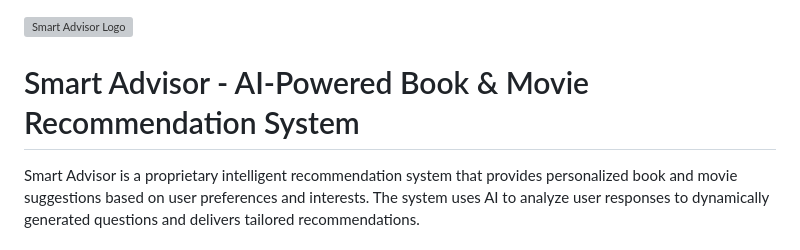
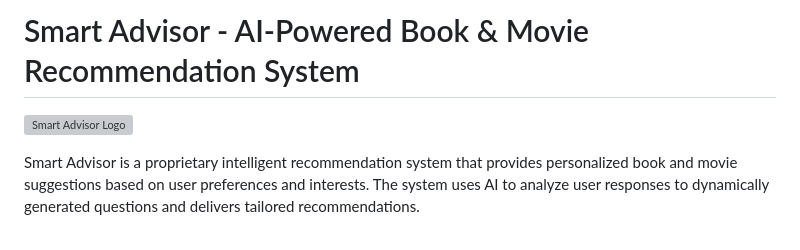
Before and after one commit to ponderrr/smart-advisor, a Markdown page: README.md, the part around the change. GitHub-like rendering; grey boxes are pictures that could not be loaded.

```diff
--- a/README.md
+++ b/README.md
@@ -1,6 +1,6 @@
+# Smart Advisor - AI-Powered Book & Movie Recommendation System
+
 ![Smart Advisor Logo](images/Smart%20Advisor%20logo.svg)
-
-# Smart Advisor - AI-Powered Book & Movie Recommendation System
 
 Smart Advisor is a proprietary intelligent recommendation system that provides personalized book and movie suggestions based on user preferences and interests. The system uses AI to analyze user responses to dynamically generated questions and delivers tailored recommendations.
 
```
